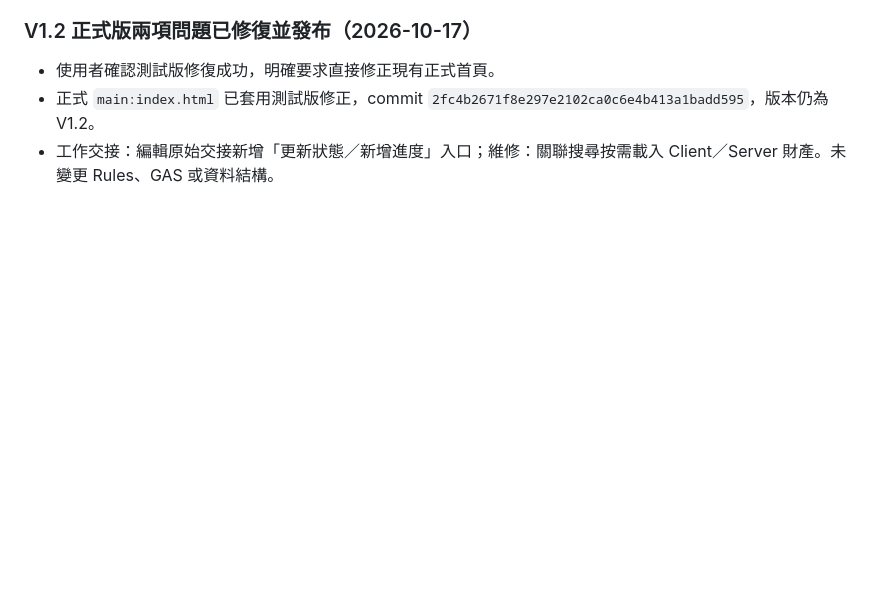
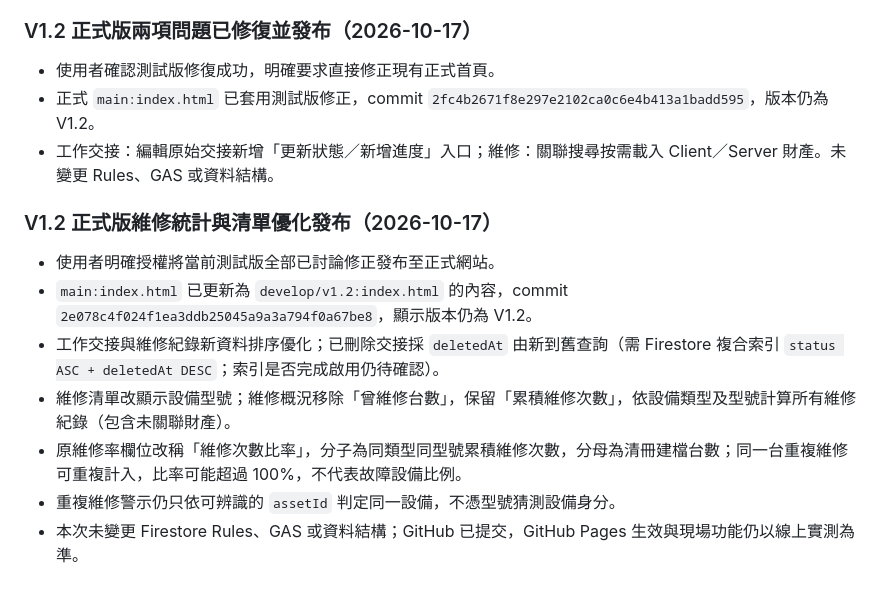
Before and after one commit to jack9664-app/airport-asset-management, a Markdown page: PROJECT_STATUS.md, the part around the change. Drawn GitHub-style; blank space fills up the shorter version.

Commit message:
Record V1.2 production deployment of repair stats and list fixes

```diff
--- a/PROJECT_STATUS.md
+++ b/PROJECT_STATUS.md
@@ -62,3 +62,13 @@
 - 使用者確認測試版修復成功，明確要求直接修正現有正式首頁。
 - 正式 `main:index.html` 已套用測試版修正，commit `2fc4b2671f8e297e2102ca0c6e4b413a1badd595`，版本仍為 V1.2。
 - 工作交接：編輯原始交接新增「更新狀態／新增進度」入口；維修：關聯搜尋按需載入 Client／Server 財產。未變更 Rules、GAS 或資料結構。
+
+
+### V1.2 正式版維修統計與清單優化發布（2026-10-17）
+- 使用者明確授權將當前測試版全部已討論修正發布至正式網站。
+- `main:index.html` 已更新為 `develop/v1.2:index.html` 的內容，commit `2e078c4f024f1ea3ddb25045a9a3a794f0a67be8`，顯示版本仍為 V1.2。
+- 工作交接與維修紀錄新資料排序優化；已刪除交接採 `deletedAt` 由新到舊查詢（需 Firestore 複合索引 `status ASC + deletedAt DESC`；索引是否完成啟用仍待確認）。
+- 維修清單改顯示設備型號；維修概況移除「曾維修台數」，保留「累積維修次數」，依設備類型及型號計算所有維修紀錄（包含未關聯財產）。
+- 原維修率欄位改稱「維修次數比率」，分子為同類型同型號累積維修次數，分母為清冊建檔台數；同一台重複維修可重複計入，比率可能超過 100%，不代表故障設備比例。
+- 重複維修警示仍只依可辨識的 `assetId` 判定同一設備，不憑型號猜測設備身分。
+- 本次未變更 Firestore Rules、GAS 或資料結構；GitHub 已提交，GitHub Pages 生效與現場功能仍以線上實測為準。
```
